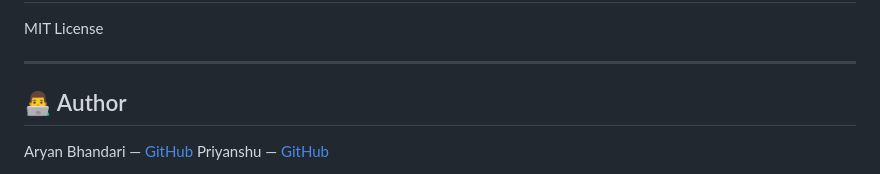
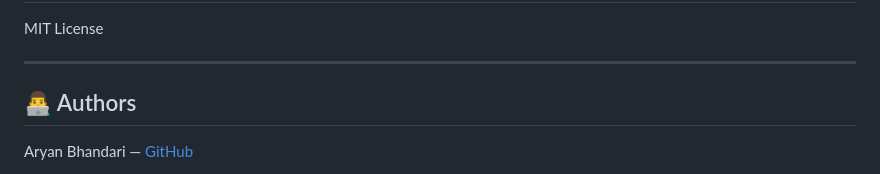
Before and after one commit to ALLSafeSecurityORG/A11safe, a Markdown page: README.md, the part around the change. Drawn GitHub-style.

```diff
--- a/README.md
+++ b/README.md
@@ -124,7 +124,8 @@ MIT License
 
 ---
 
-## 👨‍💻 Author
+## 👨‍💻 Authors
 
 Aryan Bhandari — [GitHub](https://github.com/aryanbhandari247)
+
 Priyanshu — [GitHub](https://github.com/priyanxshu999)
```
